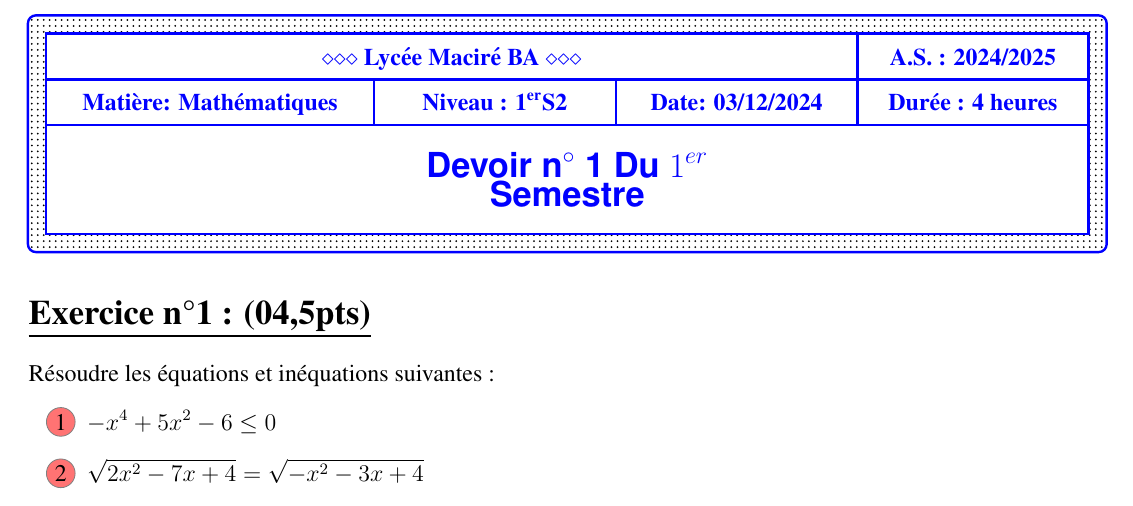
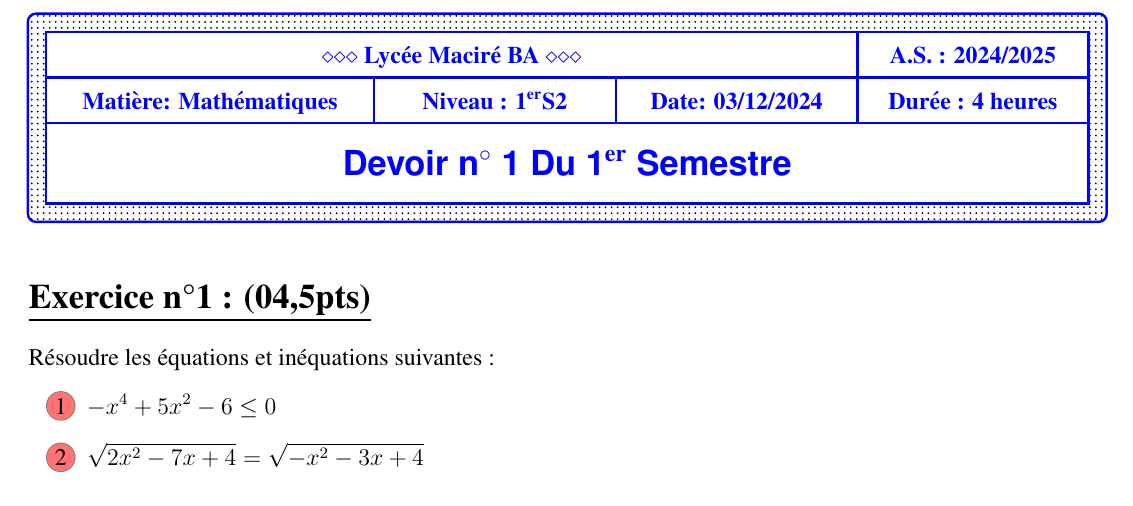
Before and after one commit to patheGobel/heple, a LaTeX document (diopDevoir.tex): part of page 1 of 2, cut so that both start at the same text. Compiled offline with pdfLaTeX.

Commit message:
Petite corection sur l'entête

```diff
--- a/diopDevoir.tex
+++ b/diopDevoir.tex
@@ -66,8 +66,8 @@ middle color = tcbcolback!80!black]
 \hline
 \multicolumn{3}{|c|}{$\diamond$$\diamond$$\diamond$\ \textbf{Lycée Maciré BA}\ $\diamond$$\diamond$$\diamond$ }& \textbf{A.S. : 2024/2025} \\ \hline
 \textbf{Matière: Mathématiques}& \textbf{Niveau : 1}$ ^\text{\bf er} $\textbf{S2} &\textbf{Date: 03/12/2024} & \textbf{Durée : 4 heures} \\ \hline
-\multicolumn{4}{|c|}{\parbox[c]{7cm}{\begin{center}
-\textbf{{\Large\sffamily Devoir n$ ^{\circ} $ 1 Du $1^{er}$ Semestre}}
+\multicolumn{4}{|c|}{\parbox[c]{10cm}{\begin{center}
+\textbf{{\Large\sffamily Devoir n$ ^{\circ} $ 1 Du 1$ ^\text{\bf er} $ Semestre}}
 \end{center}}} \\ \hline
 \end{tabular}}\endgroup};
 \end{tikzpicture}
```
